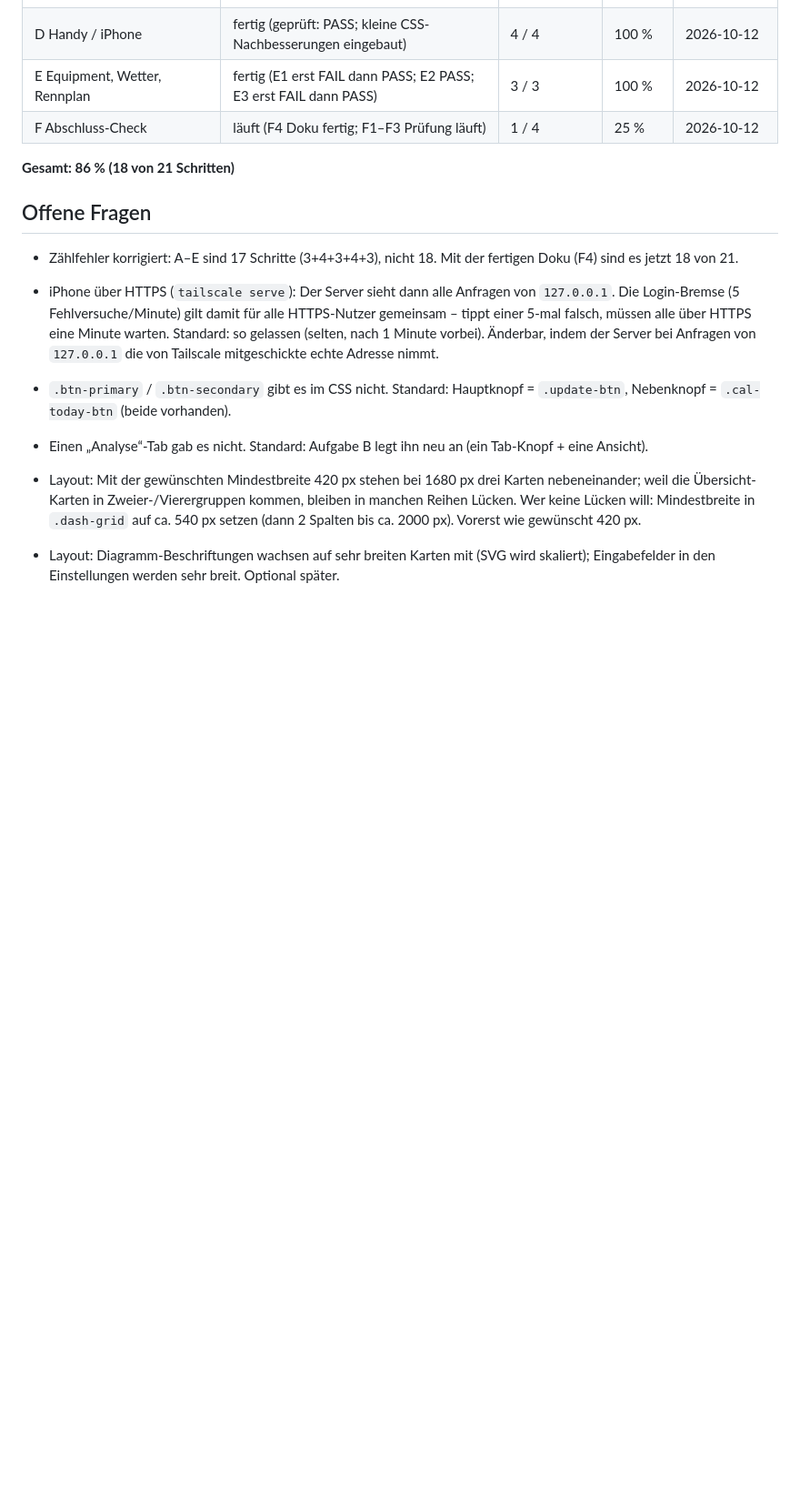
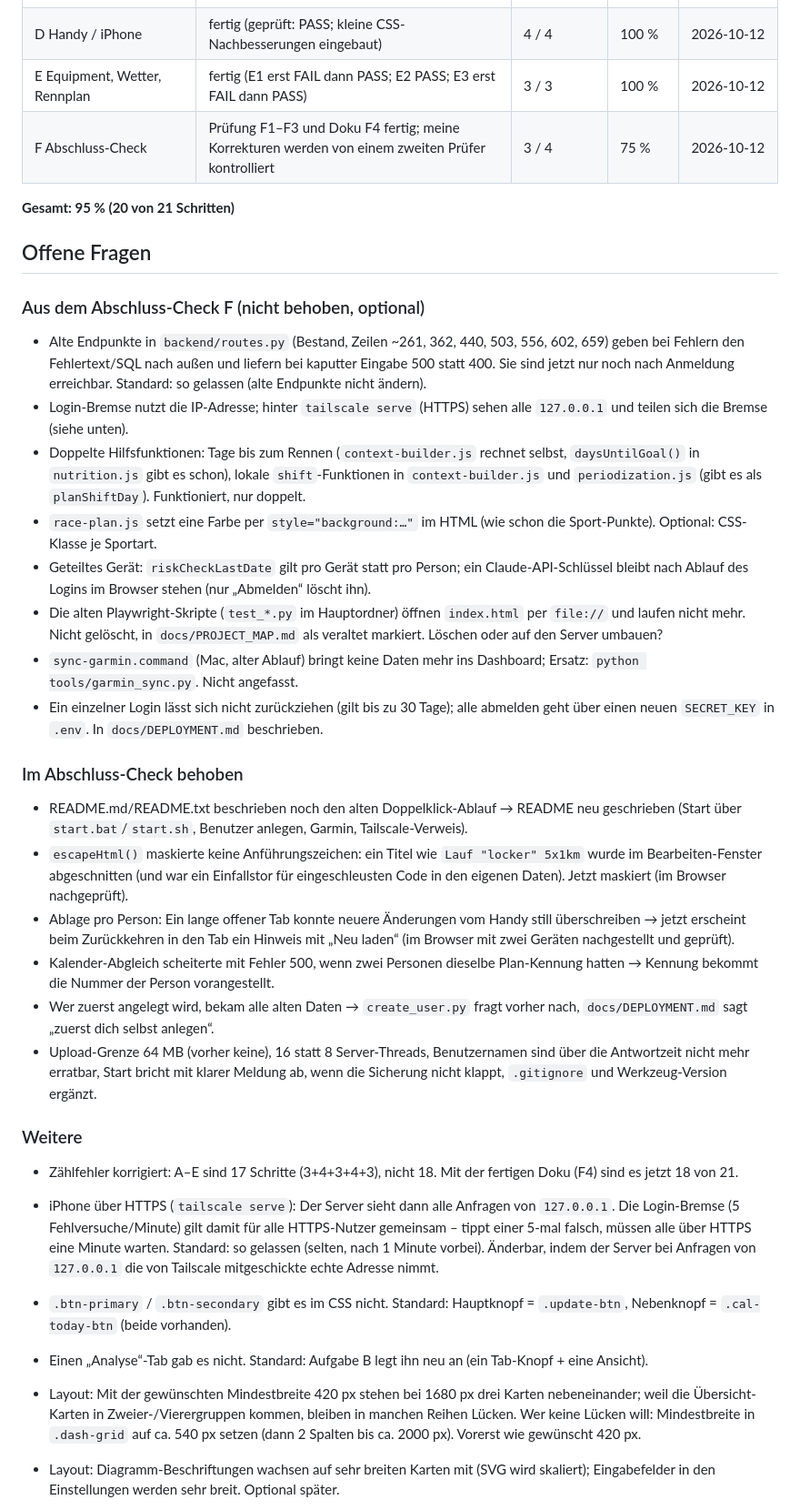
Before and after one commit to nico-lehr/TriathlonTrainingsDashboard, a Markdown page: PROGRESS.md, the part around the change. Shown at 91% size. Rendered like a GitHub page; blank space fills up the shorter version.

Commit message:
PROGRESS: Abschluss-Check F ausgewertet (20/21), Korrekturen in Pruefung
Co-Authored-By: Claude Sonnet 5.5 <noreply@anthropic.com>
Claude-Session: https://claude.ai/code/session_01LppLaV2ewAACpgxfS4CAj4

```diff
--- a/PROGRESS.md
+++ b/PROGRESS.md
@@ -28,11 +28,33 @@ Ein Schritt zählt erst als erledigt, wenn Tests und Prüfung bestanden sind.
 | C Garmin-Workouts auf die Uhr | fertig (geprüft: PASS; kleine Nachbesserungen) | 3 / 3 | 100 % | 2026-10-12 |
 | D Handy / iPhone | fertig (geprüft: PASS; kleine CSS-Nachbesserungen eingebaut) | 4 / 4 | 100 % | 2026-10-12 |
 | E Equipment, Wetter, Rennplan | fertig (E1 erst FAIL dann PASS; E2 PASS; E3 erst FAIL dann PASS) | 3 / 3 | 100 % | 2026-10-12 |
-| F Abschluss-Check | läuft (F4 Doku fertig; F1–F3 Prüfung läuft) | 1 / 4 | 25 % | 2026-10-12 |
+| F Abschluss-Check | Prüfung F1–F3 und Doku F4 fertig; meine Korrekturen werden von einem zweiten Prüfer kontrolliert | 3 / 4 | 75 % | 2026-10-12 |
 
-**Gesamt: 86 % (18 von 21 Schritten)**
+**Gesamt: 95 % (20 von 21 Schritten)**
 
 ## Offene Fragen
+
+### Aus dem Abschluss-Check F (nicht behoben, optional)
+
+- Alte Endpunkte in `backend/routes.py` (Bestand, Zeilen ~261, 362, 440, 503, 556, 602, 659) geben bei Fehlern den Fehlertext/SQL nach außen und liefern bei kaputter Eingabe 500 statt 400. Sie sind jetzt nur noch nach Anmeldung erreichbar. Standard: so gelassen (alte Endpunkte nicht ändern).
+- Login-Bremse nutzt die IP-Adresse; hinter `tailscale serve` (HTTPS) sehen alle `127.0.0.1` und teilen sich die Bremse (siehe unten).
+- Doppelte Hilfsfunktionen: Tage bis zum Rennen (`context-builder.js` rechnet selbst, `daysUntilGoal()` in `nutrition.js` gibt es schon), lokale `shift`-Funktionen in `context-builder.js` und `periodization.js` (gibt es als `planShiftDay`). Funktioniert, nur doppelt.
+- `race-plan.js` setzt eine Farbe per `style="background:…"` im HTML (wie schon die Sport-Punkte). Optional: CSS-Klasse je Sportart.
+- Geteiltes Gerät: `riskCheckLastDate` gilt pro Gerät statt pro Person; ein Claude-API-Schlüssel bleibt nach Ablauf des Logins im Browser stehen (nur „Abmelden“ löscht ihn).
+- Die alten Playwright-Skripte (`test_*.py` im Hauptordner) öffnen `index.html` per `file://` und laufen nicht mehr. Nicht gelöscht, in `docs/PROJECT_MAP.md` als veraltet markiert. Löschen oder auf den Server umbauen?
+- `sync-garmin.command` (Mac, alter Ablauf) bringt keine Daten mehr ins Dashboard; Ersatz: `python tools/garmin_sync.py`. Nicht angefasst.
+- Ein einzelner Login lässt sich nicht zurückziehen (gilt bis zu 30 Tage); alle abmelden geht über einen neuen `SECRET_KEY` in `.env`. In `docs/DEPLOYMENT.md` beschrieben.
+
+### Im Abschluss-Check behoben
+
+- README.md/README.txt beschrieben noch den alten Doppelklick-Ablauf → README neu geschrieben (Start über `start.bat`/`start.sh`, Benutzer anlegen, Garmin, Tailscale-Verweis).
+- `escapeHtml()` maskierte keine Anführungszeichen: ein Titel wie `Lauf "locker" 5x1km` wurde im Bearbeiten-Fenster abgeschnitten (und war ein Einfallstor für eingeschleusten Code in den eigenen Daten). Jetzt maskiert (im Browser nachgeprüft).
+- Ablage pro Person: Ein lange offener Tab konnte neuere Änderungen vom Handy still überschreiben → jetzt erscheint beim Zurückkehren in den Tab ein Hinweis mit „Neu laden“ (im Browser mit zwei Geräten nachgestellt und geprüft).
+- Kalender-Abgleich scheiterte mit Fehler 500, wenn zwei Personen dieselbe Plan-Kennung hatten → Kennung bekommt die Nummer der Person vorangestellt.
+- Wer zuerst angelegt wird, bekam alle alten Daten → `create_user.py` fragt vorher nach, `docs/DEPLOYMENT.md` sagt „zuerst dich selbst anlegen“.
+- Upload-Grenze 64 MB (vorher keine), 16 statt 8 Server-Threads, Benutzernamen sind über die Antwortzeit nicht mehr erratbar, Start bricht mit klarer Meldung ab, wenn die Sicherung nicht klappt, `.gitignore` und Werkzeug-Version ergänzt.
+
+### Weitere
 
 - Zählfehler korrigiert: A–E sind 17 Schritte (3+4+3+4+3), nicht 18. Mit der fertigen Doku (F4) sind es jetzt 18 von 21.
 - iPhone über HTTPS (`tailscale serve`): Der Server sieht dann alle Anfragen von `127.0.0.1`. Die Login-Bremse (5 Fehlversuche/Minute) gilt damit für alle HTTPS-Nutzer gemeinsam – tippt einer 5-mal falsch, müssen alle über HTTPS eine Minute warten. Standard: so gelassen (selten, nach 1 Minute vorbei). Änderbar, indem der Server bei Anfragen von `127.0.0.1` die von Tailscale mitgeschickte echte Adresse nimmt.
```
